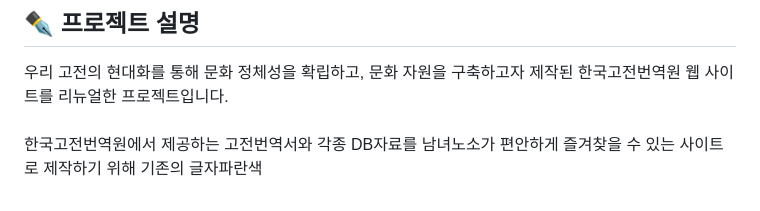
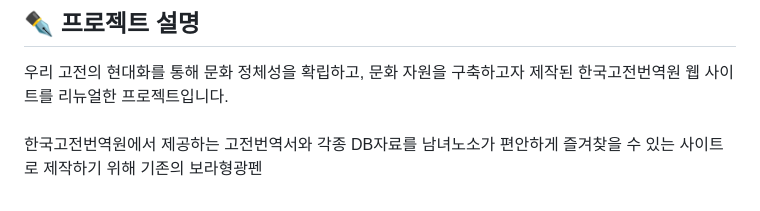
Before and after one commit to sonya030/Renewal_PublicOffice, a Markdown page: README.md, the part around the change. Rendered like a GitHub page.

```diff
--- a/README.md
+++ b/README.md
@@ -8,7 +8,7 @@
 
 우리 고전의 현대화를 통해 문화 정체성을 확립하고, 문화 자원을 구축하고자 제작된 한국고전번역원 웹 사이트를 리뉴얼한 프로젝트입니다.<br/><br/>
 한국고전번역원에서 제공하는 고전번역서와 각종 DB자료를 남녀노소가 편안하게 즐겨찾을 수 있는 사이트로 제작하기 위해 기존의
-<span style="color:blue">글자파란색</span>
+<span style='background-color:#f5f0ff'>보라형광펜</span>
 
 <!--
 #신나는 #귀여운 #신비로운 세 가지의 해시태그를 컨셉으로 지정하였습니다.
```
